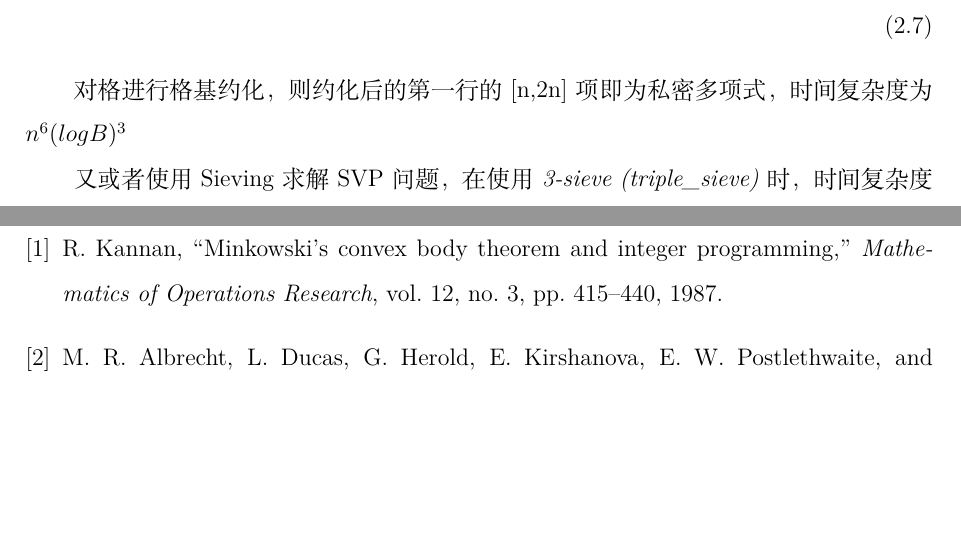
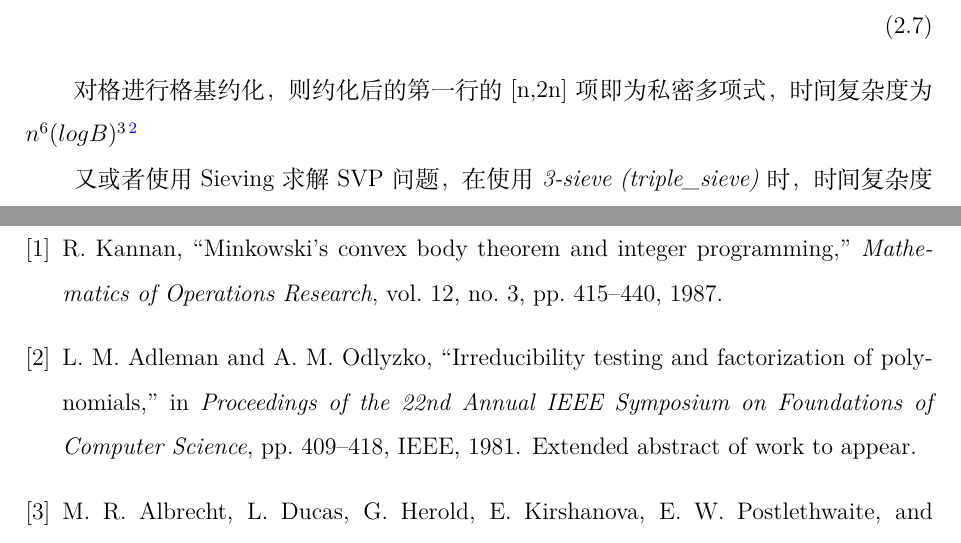
Before and after one commit to klizz111/Lattice_tex, a LaTeX document (main.tex, which reads references.bib): two parts of pages 4 and 5 of 5, joined at a grey line, cut so that both start at the same text, the shorter picture padded with empty space. Compiled offline with XeLaTeX; a missing font is replaced by an installed copy or a similar font.

Commit message:
25-6-29 1010

```diff
--- a/main.tex
+++ b/main.tex
@@ -263,7 +263,7 @@ $q^1 = 257 \not\equiv 1 \pmod{512}$，故阶为 2。
 	(e_0,e_1,...e_{63},s_0,s_1,...s_{63},1)
 \end{align}
 
-对格进行格基约化，则约化后的第一行的[n,2n]项即为私密多项式，时间复杂度为$n^6 (logB)^3$
+对格进行格基约化，则约化后的第一行的[n,2n]项即为私密多项式，时间复杂度为$n^6 (logB)^3$\cite{adleman1981}
 
 又或者使用Sieving求解SVP问题，在使用\textit{3-sieve (triple\_sieve)}时，
 时间复杂度为$2^{0.396n+o(n)}$，其中$n=2N+1$，$N$为RLWE问题的维度，对于$n=129$的问题，
--- a/references.bib
+++ b/references.bib
@@ -69,3 +69,11 @@
   publisher = {ACM}
 }
 
+@inproceedings{adleman1981,
+  title     = {Irreducibility testing and factorization of polynomials},
+  author    = {Adleman, Leonard M. and Odlyzko, Andrew M.},
+  booktitle = {Proceedings of the 22nd Annual IEEE Symposium on Foundations of Computer Science},
+  pages     = {409--418},
+  year      = {1981},
+  publisher = {IEEE},
+  note      = {Extended abstract of work to appear}
```
Also changed, not shown: references.bib (11 more changed lines).
